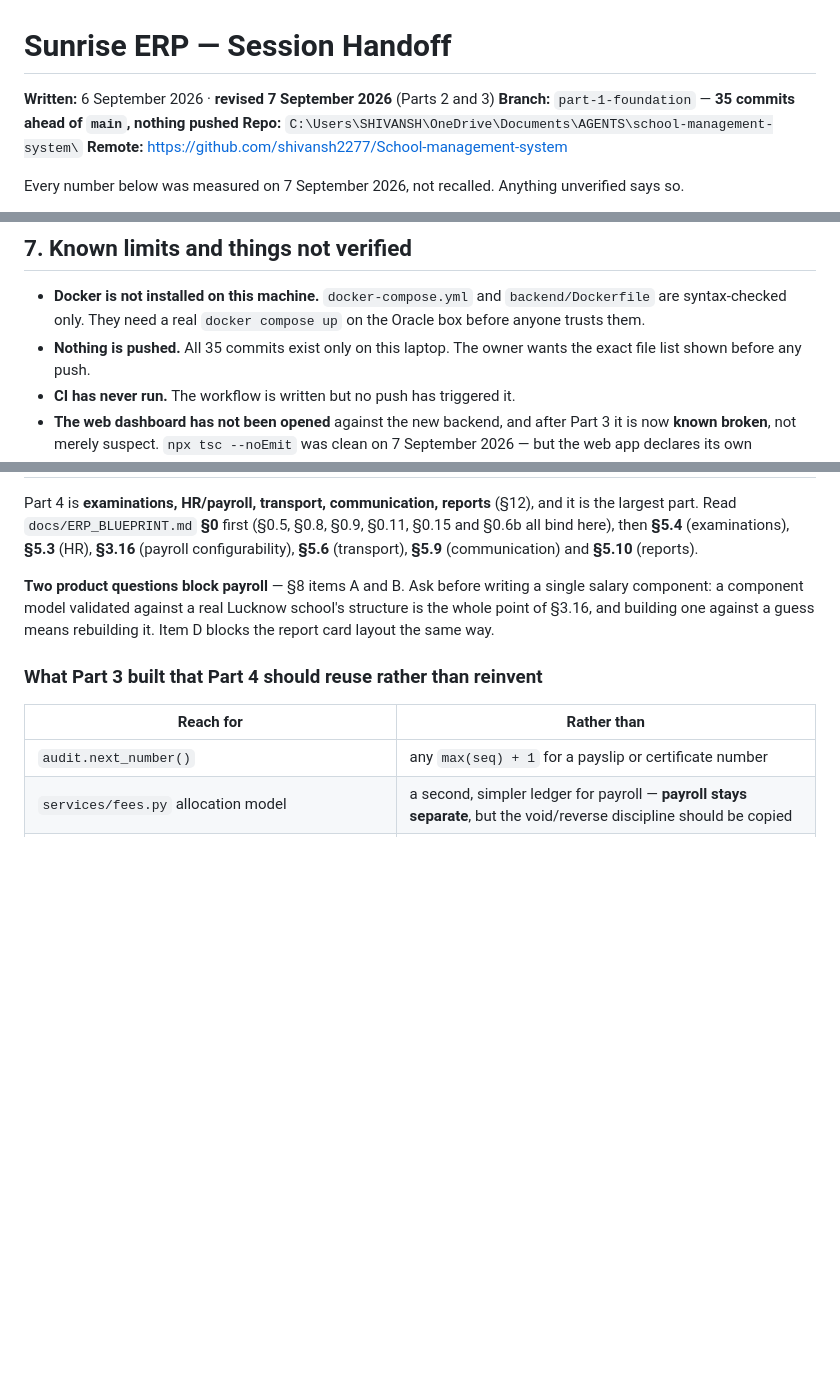
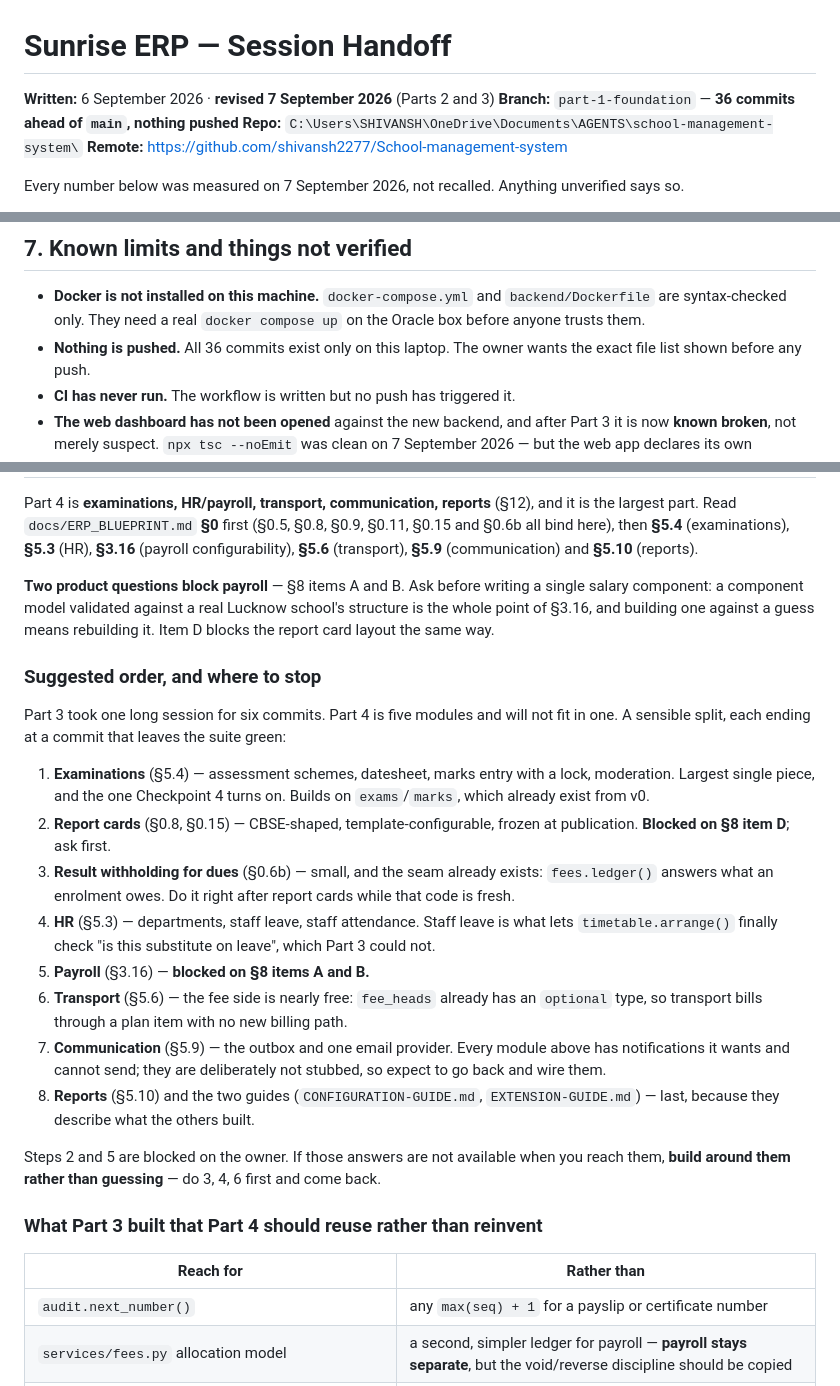
Before and after one commit to shivansh2277/School-management-system, a Markdown page: HANDOFF.md, 3 parts joined by grey strips. Rendered like a GitHub page; blank space fills up the shorter version.

Commit message:
Give the Part 4 brief an order, and correct the commit count
Two fixes to the handoff after reading it cold, as a next session would.

The commit count said 35 in three places; the documentation commit itself made
it 36. A number that is wrong by one is worse than no number, because it is
believed.

The larger gap: §9 named what Part 4 contains but not what order to build it
in, and Part 4 is five modules where Part 3 was three. It now carries a
suggested sequence, each step ending at a commit that leaves the suite green,
with the two owner-blocked steps marked and a route around them — build result
withholding, HR and transport first and come back — so a session that starts
without those answers is not stuck.

Two orderings in it are not arbitrary. Result withholding goes immediately
after report cards because the seam is `fees.ledger()` and that code will be
fresh. HR goes before transport because staff leave is what finally lets
`timetable.arrange()` check whether a substitute is on leave — the one
substitution rule Part 3 could not enforce.

Verified: every file, function and test name the handoff points at exists —
`fees.ledger`, `fees.primary_contact`, `fees.assert_period_open`,
`timetable.conflicts`, `attendance.working_days`, `fee_setup.money`, the three
checkpoint tests, and the two web pages named as broken.

Co-Authored-By: Claude Opus 5 <noreply@anthropic.com>

```diff
--- a/HANDOFF.md
+++ b/HANDOFF.md
@@ -1,7 +1,7 @@
 # Sunrise ERP — Session Handoff
 
 **Written:** 6 September 2026 · **revised 7 September 2026** (Parts 2 and 3)
-**Branch:** `part-1-foundation` — **35 commits ahead of `main`, nothing pushed**
+**Branch:** `part-1-foundation` — **36 commits ahead of `main`, nothing pushed**
 **Repo:** `C:\Users\SHIVANSH\OneDrive\Documents\AGENTS\school-management-system\`
 **Remote:** https://github.com/shivansh2277/School-management-system
 
@@ -383,7 +383,7 @@ read have moved (§7).
 - **Docker is not installed on this machine.** `docker-compose.yml` and
   `backend/Dockerfile` are syntax-checked only. They need a real
   `docker compose up` on the Oracle box before anyone trusts them.
-- **Nothing is pushed.** All 35 commits exist only on this laptop. The owner
+- **Nothing is pushed.** All 36 commits exist only on this laptop. The owner
   wants the exact file list shown before any push.
 - **CI has never run.** The workflow is written but no push has triggered it.
 - **The web dashboard has not been opened** against the new backend, and after
@@ -449,6 +449,37 @@ a single salary component: a component model validated against a real Lucknow
 school's structure is the whole point of §3.16, and building one against a
 guess means rebuilding it. Item D blocks the report card layout the same way.
 
+### Suggested order, and where to stop
+
+Part 3 took one long session for six commits. Part 4 is five modules and will
+not fit in one. A sensible split, each ending at a commit that leaves the suite
+green:
+
+1. **Examinations** (§5.4) — assessment schemes, datesheet, marks entry with a
+   lock, moderation. Largest single piece, and the one Checkpoint 4 turns on.
+   Builds on `exams`/`marks`, which already exist from v0.
+2. **Report cards** (§0.8, §0.15) — CBSE-shaped, template-configurable, frozen
+   at publication. **Blocked on §8 item D**; ask first.
+3. **Result withholding for dues** (§0.6b) — small, and the seam already exists:
+   `fees.ledger()` answers what an enrolment owes. Do it right after report
+   cards while that code is fresh.
+4. **HR** (§5.3) — departments, staff leave, staff attendance. Staff leave is
+   what lets `timetable.arrange()` finally check "is this substitute on leave",
+   which Part 3 could not.
+5. **Payroll** (§3.16) — **blocked on §8 items A and B.**
+6. **Transport** (§5.6) — the fee side is nearly free: `fee_heads` already has
+   an `optional` type, so transport bills through a plan item with no new
+   billing path.
+7. **Communication** (§5.9) — the outbox and one email provider. Every module
+   above has notifications it wants and cannot send; they are deliberately not
+   stubbed, so expect to go back and wire them.
+8. **Reports** (§5.10) and the two guides (`CONFIGURATION-GUIDE.md`,
+   `EXTENSION-GUIDE.md`) — last, because they describe what the others built.
+
+Steps 2 and 5 are blocked on the owner. If those answers are not available when
+you reach them, **build around them rather than guessing** — do 3, 4, 6 first
+and come back.
+
 ### What Part 3 built that Part 4 should reuse rather than reinvent
 
 | Reach for | Rather than |
```
Also changed, not shown: other parts of HANDOFF.md (+1 -1 lines).
